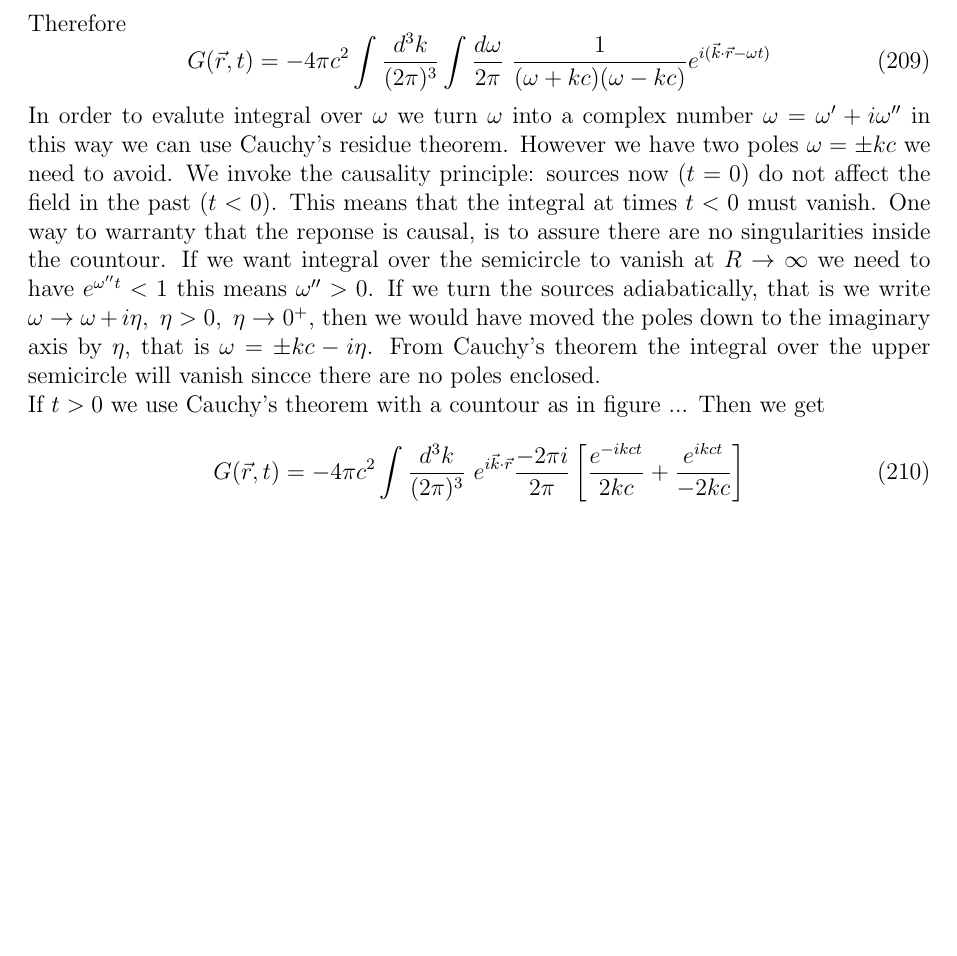
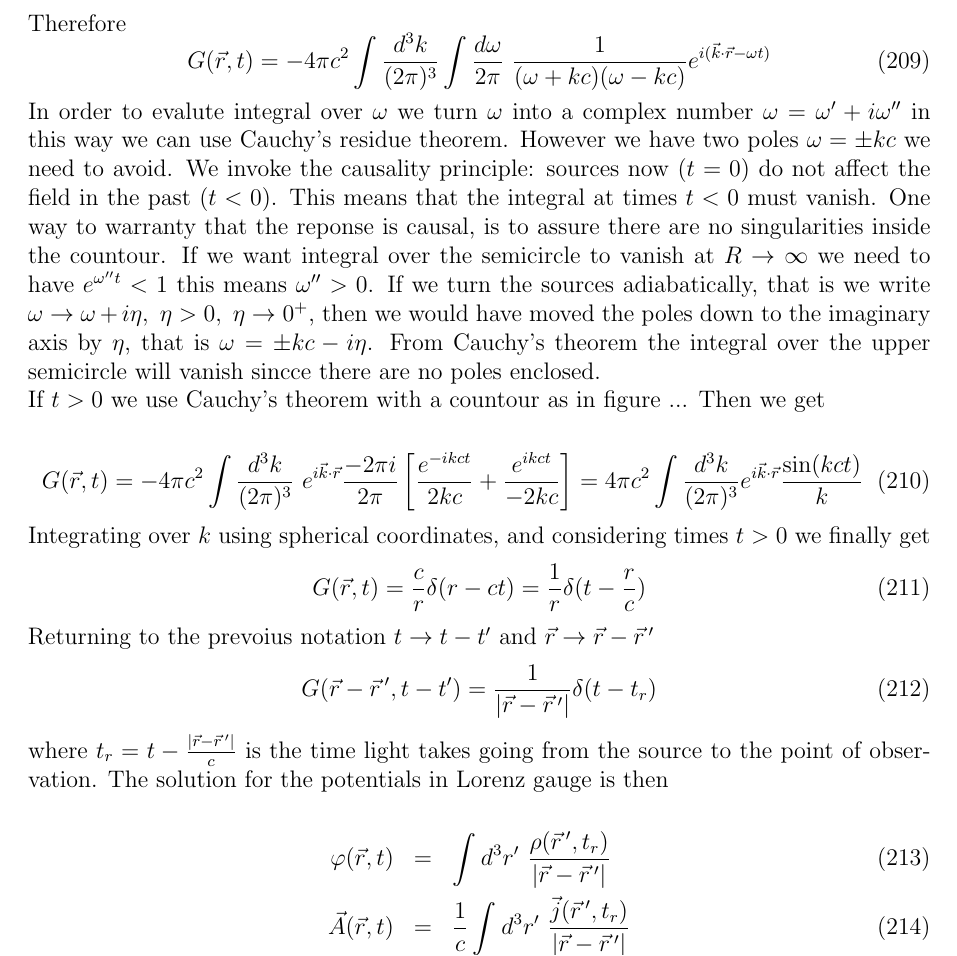
Before and after one commit to JoseAntonioGHz/Notas_electro, a LaTeX document (notas_electro.tex): part of page 21 of 21, cut so that both start at the same text, the shorter picture padded with empty space. Compiled offline with pdfLaTeX.

Commit message:
sol. to the wave eq. with sources in 3d-complete

```diff
--- a/notas_electro.tex
+++ b/notas_electro.tex
@@ -1118,7 +1118,20 @@ If $t>0$ we use Cauchy's theorem with a countour as in figure ...
 Then we get
 
 \begin{equation}
-	G(\vec{r},t) = -4\pi c^2 \int \frac{d^3k} {(2\pi)^3}\ e^{i\vec{k}\cdot\vec{r}} \frac{-2\pi i}{2\pi}\left[\frac{e^{-ikct}}{2kc}+ \frac{e^{ikct}}{-2kc}\right]
+	G(\vec{r},t) = -4\pi c^2 \int \frac{d^3k} {(2\pi)^3}\ e^{i\vec{k}\cdot\vec{r}} \frac{-2\pi i}{2\pi}\left[\frac{e^{-ikct}}{2kc}+ \frac{e^{ikct}}{-2kc}\right] = 4\pi c^2 \int \frac{d^3k}{(2\pi)^3}e^{i\vec{k}\cdot \vec{r}}\frac{\sin (kct)}{k}
 \end{equation}
+Integrating over $k$ using spherical coordinates, and considering times $t>0$ we finally get
+\begin{equation}
+	G(\vec{r},t) = \frac{c}{r} \delta (r-ct) = \frac{1}{r} \delta (t-\frac{r}{c})
+\end{equation}
+Returning to the prevoius notation $t \to t-t'$ and $\vec{r}\to \vec{r} - \vec{r}\,'$
+\begin{equation}
+	G(\vec{r}-\vec{r}\,',t-t') = \frac{1}{|\vec{r}-\vec{r}\,'|} \delta (t-t_r)
+\end{equation}
+where $t_r = t-\frac{|\vec{r}-\vec{r}\,'|}{c}$ is the time light takes going from the source to the point of observation. The solution for the potentials in Lorenz gauge is then
 
+\begin{eqnarray}
+	\varphi(\vec{r},t) & = & \integral{}{}{^3r'} \frac{\rho (\vec{r}\,',t_r)}{|\vec{r} - \vec{r}\,'|} \\
+	\vec{A}(\vec{r},t) & = &\frac{1}{c} \integral{}{}{^3r'} \frac{\vec{j} (\vec{r}\,',t_r)}{|\vec{r} - \vec{r}\,'|}
+\end{eqnarray}
 \end{document}
```
